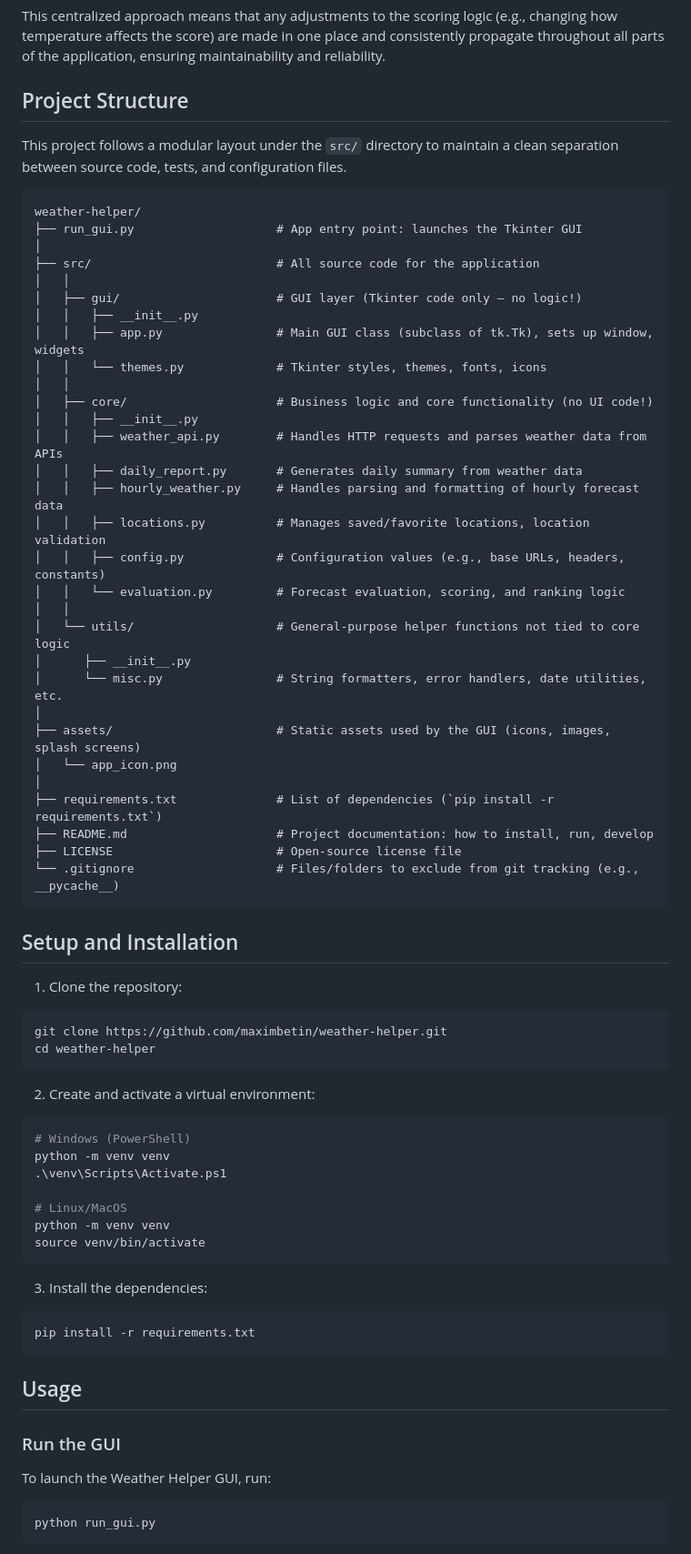
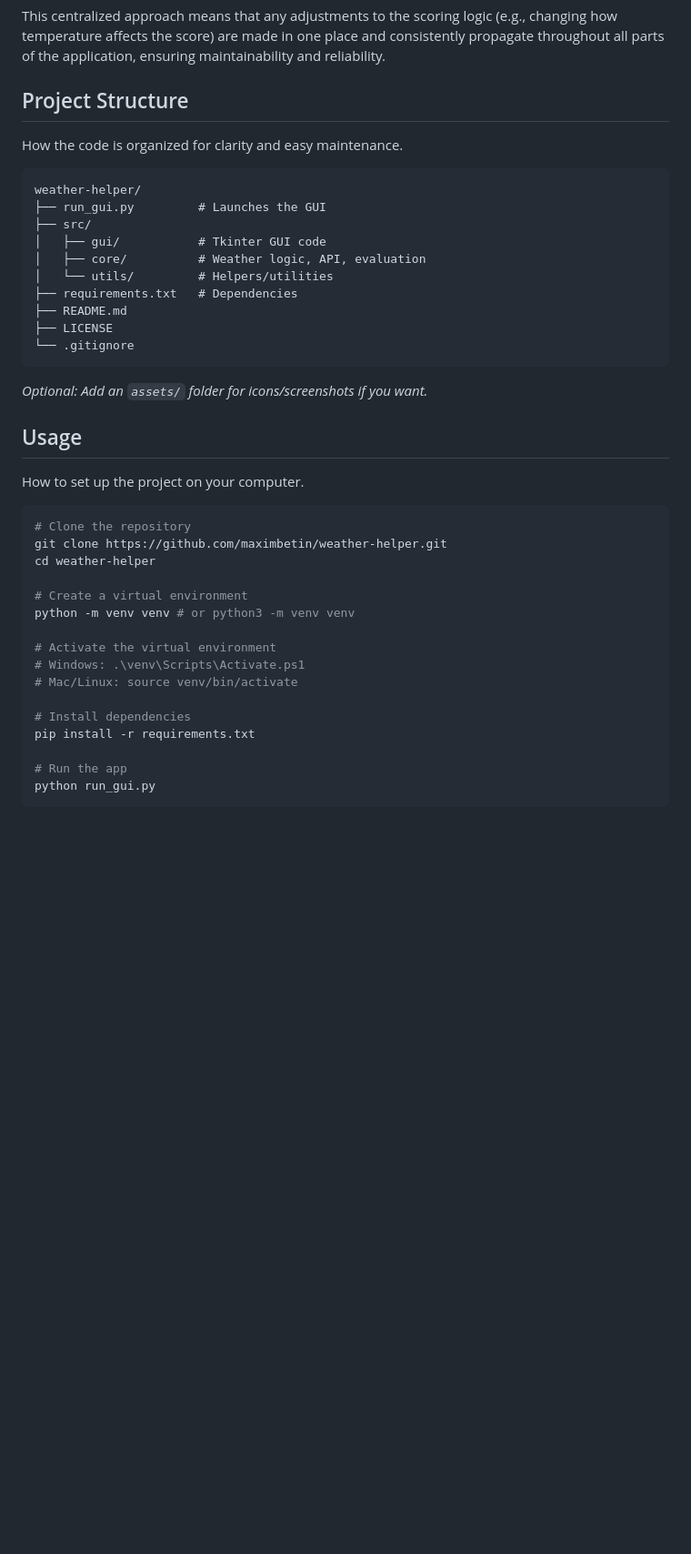
Before and after one commit to maximbetin/weather-helper, a Markdown page: README.md, the part around the change printed below. Shown: that part at 91% size. GitHub-like rendering; blank space fills up the shorter version.

Commit message:
docs: update README to enhance clarity and structure of project overview

````diff
--- a/README.md
+++ b/README.md
@@ -43,71 +39,40 @@ Different features of the Weather Helper leverage this core `HourlyWeather.total
 This centralized approach means that any adjustments to the scoring logic (e.g., changing how temperature affects the score) are made in one place and consistently propagate throughout all parts of the application, ensuring maintainability and reliability.
 
 ## Project Structure
+How the code is organized for clarity and easy maintenance.
+```
+weather-helper/
+├── run_gui.py         # Launches the GUI
+├── src/
+│   ├── gui/           # Tkinter GUI code
+│   ├── core/          # Weather logic, API, evaluation
+│   └── utils/         # Helpers/utilities
+├── requirements.txt   # Dependencies
+├── README.md
+├── LICENSE
+└── .gitignore
+```
+*Optional: Add an `assets/` folder for icons/screenshots if you want.*
 
-This project follows a modular layout under the `src/` directory to maintain a clean separation between source code, tests, and configuration files.
+## Usage
+How to set up the project on your computer.
 
-```graphql
-weather-helper/
-├── run_gui.py                    # App entry point: launches the Tkinter GUI
-│
-├── src/                          # All source code for the application
-│   │
-│   ├── gui/                      # GUI layer (Tkinter code only — no logic!)
-│   │   ├── __init__.py
-│   │   ├── app.py                # Main GUI class (subclass of tk.Tk), sets up window, widgets
-│   │   └── themes.py             # Tkinter styles, themes, fonts, icons
-│   │
-│   ├── core/                     # Business logic and core functionality (no UI code!)
-│   │   ├── __init__.py
-│   │   ├── weather_api.py        # Handles HTTP requests and parses weather data from APIs
-│   │   ├── daily_report.py       # Generates daily summary from weather data
-│   │   ├── hourly_weather.py     # Handles parsing and formatting of hourly forecast data
-│   │   ├── locations.py          # Manages saved/favorite locations, location validation
-│   │   ├── config.py             # Configuration values (e.g., base URLs, headers, constants)
-│   │   └── evaluation.py         # Forecast evaluation, scoring, and ranking logic
-│   │
-│   └── utils/                    # General-purpose helper functions not tied to core logic
-│      ├── __init__.py
-│      └── misc.py                # String formatters, error handlers, date utilities, etc.
-│
-├── assets/                       # Static assets used by the GUI (icons, images, splash screens)
-│   └── app_icon.png
-│
-├── requirements.txt              # List of dependencies (`pip install -r requirements.txt`)
-├── README.md                     # Project documentation: how to install, run, develop
-├── LICENSE                       # Open-source license file
-└── .gitignore                    # Files/folders to exclude from git tracking (e.g., __pycache__)
-```
-
-## Setup and Installation
-
-1. Clone the repository:
 ```bash
+# Clone the repository
 git clone https://github.com/maximbetin/weather-helper.git
 cd weather-helper
-```
 
-2. Create and activate a virtual environment:
-```bash
-# Windows (PowerShell)
-python -m venv venv
-.\venv\Scripts\Activate.ps1
+# Create a virtual environment
+python -m venv venv # or python3 -m venv venv
 
-# Linux/MacOS
-python -m venv venv
-source venv/bin/activate
-```
+# Activate the virtual environment
+# Windows: .\venv\Scripts\Activate.ps1
+# Mac/Linux: source venv/bin/activate
 
-3. Install the dependencies:
-```bash
+# Install dependencies
 pip install -r requirements.txt
-```
 
-## Usage
-
-### Run the GUI
-To launch the Weather Helper GUI, run:
-```bash
+# Run the app
 python run_gui.py
 ```
 
````
Also changed, not shown: other parts of README.md (+10 -62 lines).
